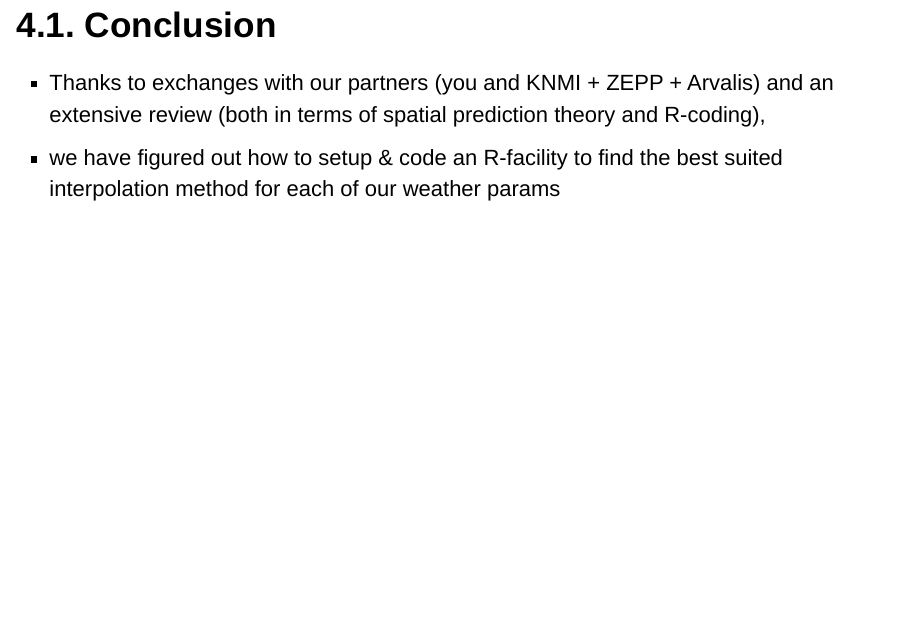
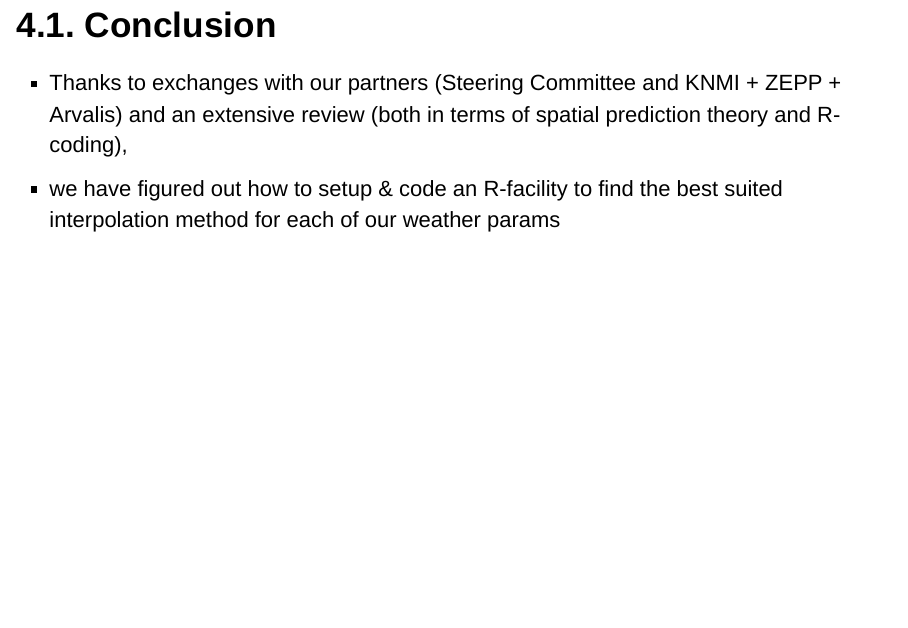
Before and after one commit to pokyah/agrometeor-methodo-spatial, an R Markdown document (Agromet_Spatialization_a_methodological_approach_to_asses_the_best_spatialization_technique.Rmd): page 17 of 22. Rendered offline with R 4.5, knitr and Pandoc, with nearby package versions; drawn as Slidy slides in place of the format the file asks for.

Commit message:
replacing "you" by SC

```diff
--- a/Agromet_Spatialization_a_methodological_approach_to_asses_the_best_spatialization_technique.Rmd
+++ b/Agromet_Spatialization_a_methodological_approach_to_asses_the_best_spatialization_technique.Rmd
@@ -147,7 +147,7 @@ In addition to the famous [tidyverse](https://www.tidyverse.org/) packages suite
 
 ## 4.1. Conclusion
 
-* Thanks to exchanges with our partners (you and KNMI + ZEPP + Arvalis) and an extensive review (both in terms of spatial prediction theory and R-coding),
+* Thanks to exchanges with our partners (Steering Committee and KNMI + ZEPP + Arvalis) and an extensive review (both in terms of spatial prediction theory and R-coding),
 * we have figured out how to setup & code an R-facility to find the best suited interpolation method for each of our weather params
 
 ## 4.2. Perspectives
```
Also changed, not shown: Agromet_Spatialization_a_methodological_approach_to_asses_the_best_spatialization_technique.html.
